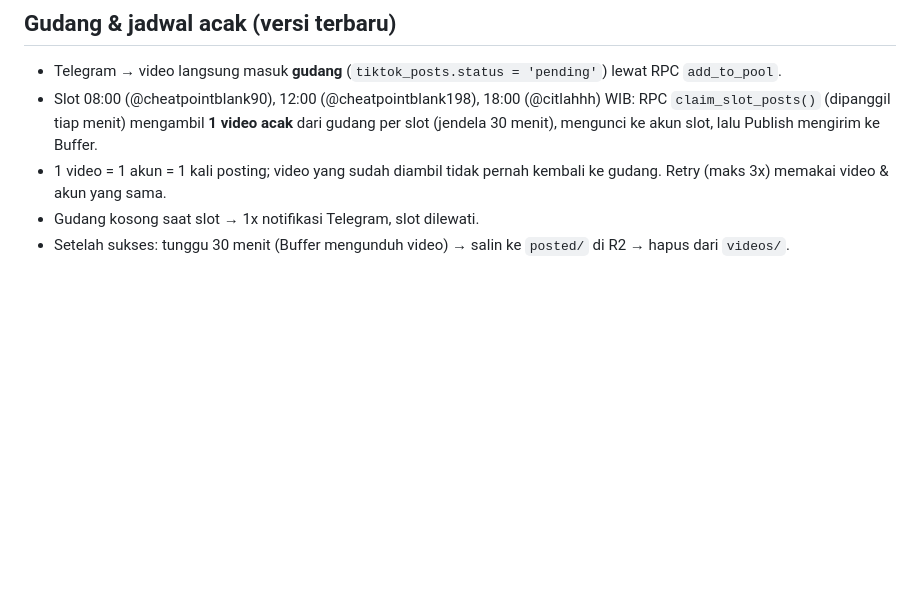
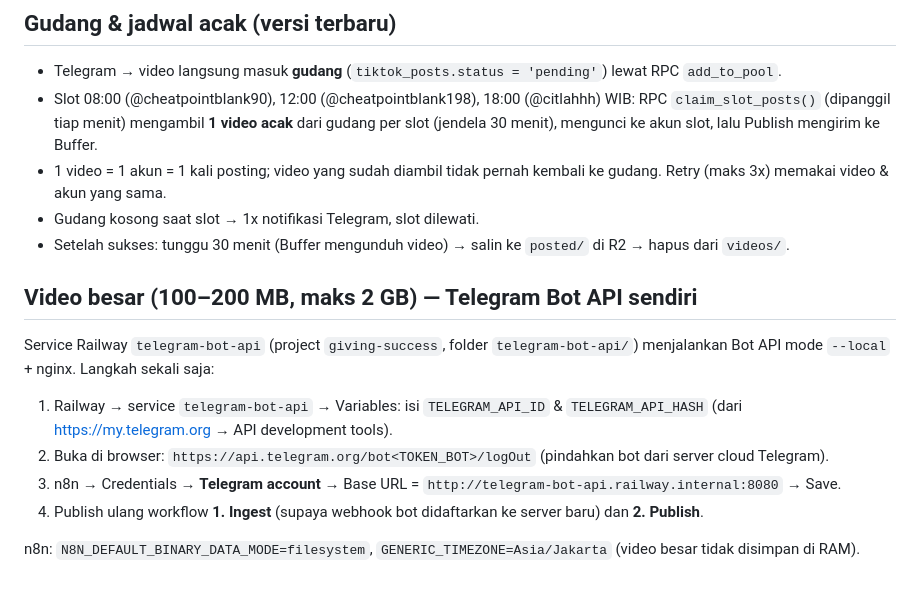
Before and after one commit to arusotomasi-lab/automation-tiktok-autopost, a Markdown page: README.md, the part around the change. Drawn GitHub-style; blank space fills up the shorter version.

Commit message:
Docs: self-hosted Telegram Bot API setup steps
Co-Authored-By: Claude Opus 5.5 <noreply@anthropic.com>
Claude-Session: https://claude.ai/code/session_01RzdLaQYKGjFPwqcZbu2BVh

```diff
--- a/README.md
+++ b/README.md
@@ -98,3 +98,13 @@ Ubah jadwal/akun: edit tabel `posting_slots` di Supabase (kolom `slot_time`, `bu
 - 1 video = 1 akun = 1 kali posting; video yang sudah diambil tidak pernah kembali ke gudang. Retry (maks 3x) memakai video & akun yang sama.
 - Gudang kosong saat slot → 1x notifikasi Telegram, slot dilewati.
 - Setelah sukses: tunggu 30 menit (Buffer mengunduh video) → salin ke `posted/` di R2 → hapus dari `videos/`.
+
+## Video besar (100–200 MB, maks 2 GB) — Telegram Bot API sendiri
+
+Service Railway `telegram-bot-api` (project `giving-success`, folder `telegram-bot-api/`) menjalankan Bot API mode `--local` + nginx. Langkah sekali saja:
+1. Railway → service `telegram-bot-api` → Variables: isi `TELEGRAM_API_ID` & `TELEGRAM_API_HASH` (dari https://my.telegram.org → API development tools).
+2. Buka di browser: `https://api.telegram.org/bot<TOKEN_BOT>/logOut` (pindahkan bot dari server cloud Telegram).
+3. n8n → Credentials → **Telegram account** → Base URL = `http://telegram-bot-api.railway.internal:8080` → Save.
+4. Publish ulang workflow **1. Ingest** (supaya webhook bot didaftarkan ke server baru) dan **2. Publish**.
+
+n8n: `N8N_DEFAULT_BINARY_DATA_MODE=filesystem`, `GENERIC_TIMEZONE=Asia/Jakarta` (video besar tidak disimpan di RAM).
```
